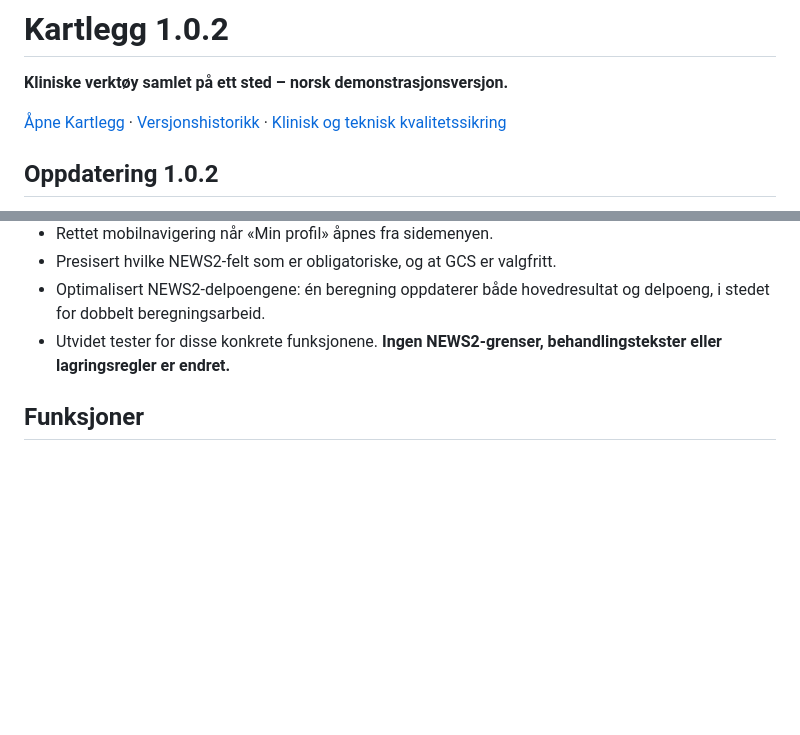
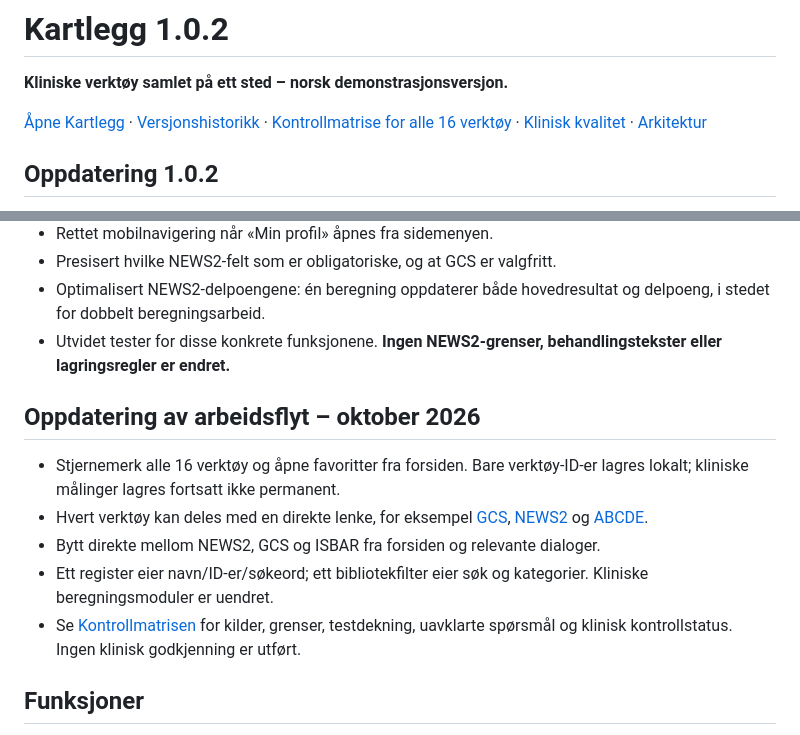
Before and after one commit to aasen700/Kartlegg, a Markdown page: README.md, 2 parts joined by grey strips. Drawn GitHub-style; blank space fills up the shorter version.

Commit message:
Link QA matrix, navigation features and architecture documentation from project overview

```diff
--- a/README.md
+++ b/README.md
@@ -2,7 +2,7 @@
 
 **Kliniske verktøy samlet på ett sted – norsk demonstrasjonsversjon.**
 
-[Åpne Kartlegg](https://aasen700.github.io/Kartlegg/) · [Versjonshistorikk](CHANGELOG.md) · [Klinisk og teknisk kvalitetssikring](KLINISK-KVALITET.md)
+[Åpne Kartlegg](https://aasen700.github.io/Kartlegg/) · [Versjonshistorikk](CHANGELOG.md) · [Kontrollmatrise for alle 16 verktøy](KONTROLLMATRISE.md) · [Klinisk kvalitet](KLINISK-KVALITET.md) · [Arkitektur](ARKITEKTUR.md)
 
 ## Oppdatering 1.0.2
 - Rettet overlapp mellom toppbanner og Kartlegg-/profilikon i de personlige temaene; kontrollert med automatiske geometritester på fem visningsbredder.
@@ -19,6 +19,13 @@
 - Presisert hvilke NEWS2-felt som er obligatoriske, og at GCS er valgfritt.
 - Optimalisert NEWS2-delpoengene: én beregning oppdaterer både hovedresultat og delpoeng, i stedet for dobbelt beregningsarbeid.
 - Utvidet tester for disse konkrete funksjonene. **Ingen NEWS2-grenser, behandlingstekster eller lagringsregler er endret.**
+
+## Oppdatering av arbeidsflyt – oktober 2026
+- Stjernemerk alle 16 verktøy og åpne favoritter fra forsiden. Bare verktøy-ID-er lagres lokalt; kliniske målinger lagres fortsatt ikke permanent.
+- Hvert verktøy kan deles med en direkte lenke, for eksempel [GCS](https://aasen700.github.io/Kartlegg/?tool=gcs#verktoy), [NEWS2](https://aasen700.github.io/Kartlegg/?tool=news2#vurdering) og [ABCDE](https://aasen700.github.io/Kartlegg/?tool=abcde#verktoy).
+- Bytt direkte mellom NEWS2, GCS og ISBAR fra forsiden og relevante dialoger.
+- Ett register eier navn/ID-er/søkeord; ett bibliotekfilter eier søk og kategorier. Kliniske beregningsmoduler er uendret.
+- Se [Kontrollmatrisen](KONTROLLMATRISE.md) for kilder, grenser, testdekning, uavklarte spørsmål og klinisk kontrollstatus. Ingen klinisk godkjenning er utført.
 
 ## Funksjoner
 
```
